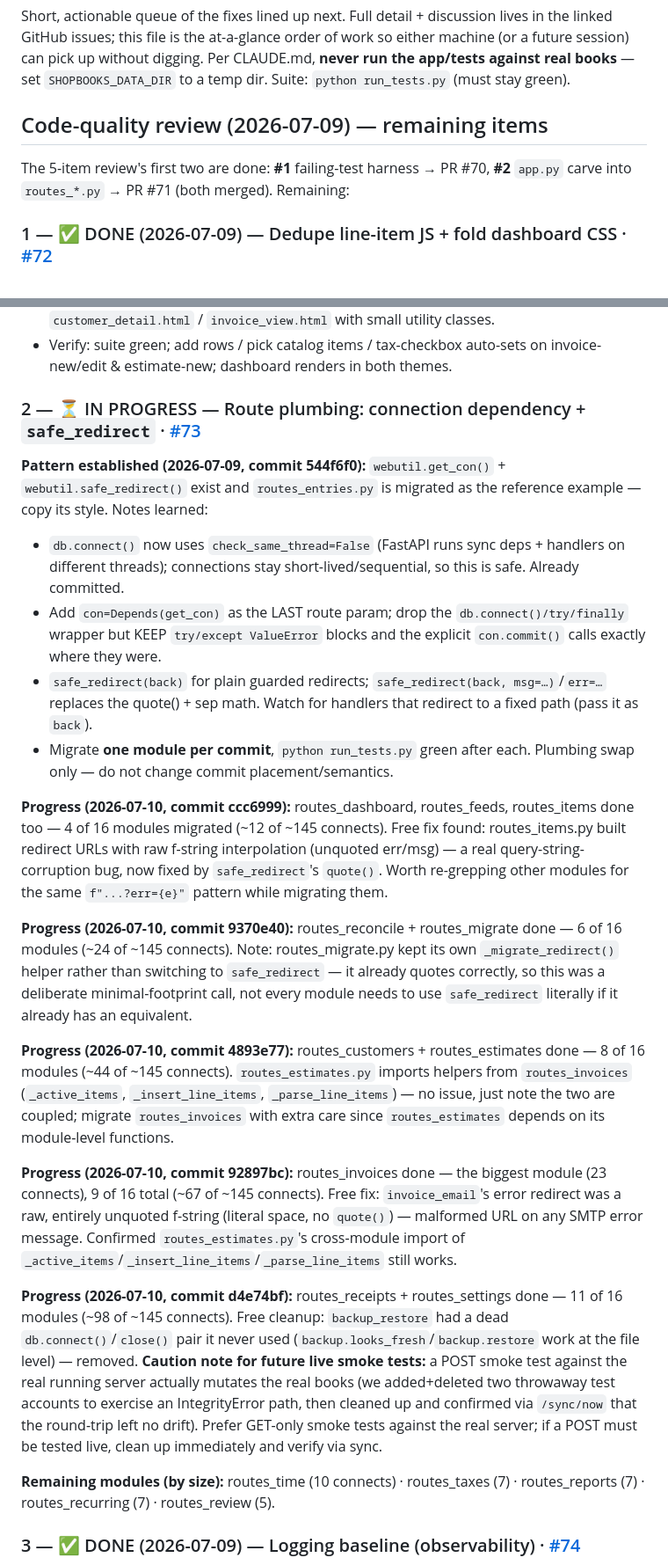
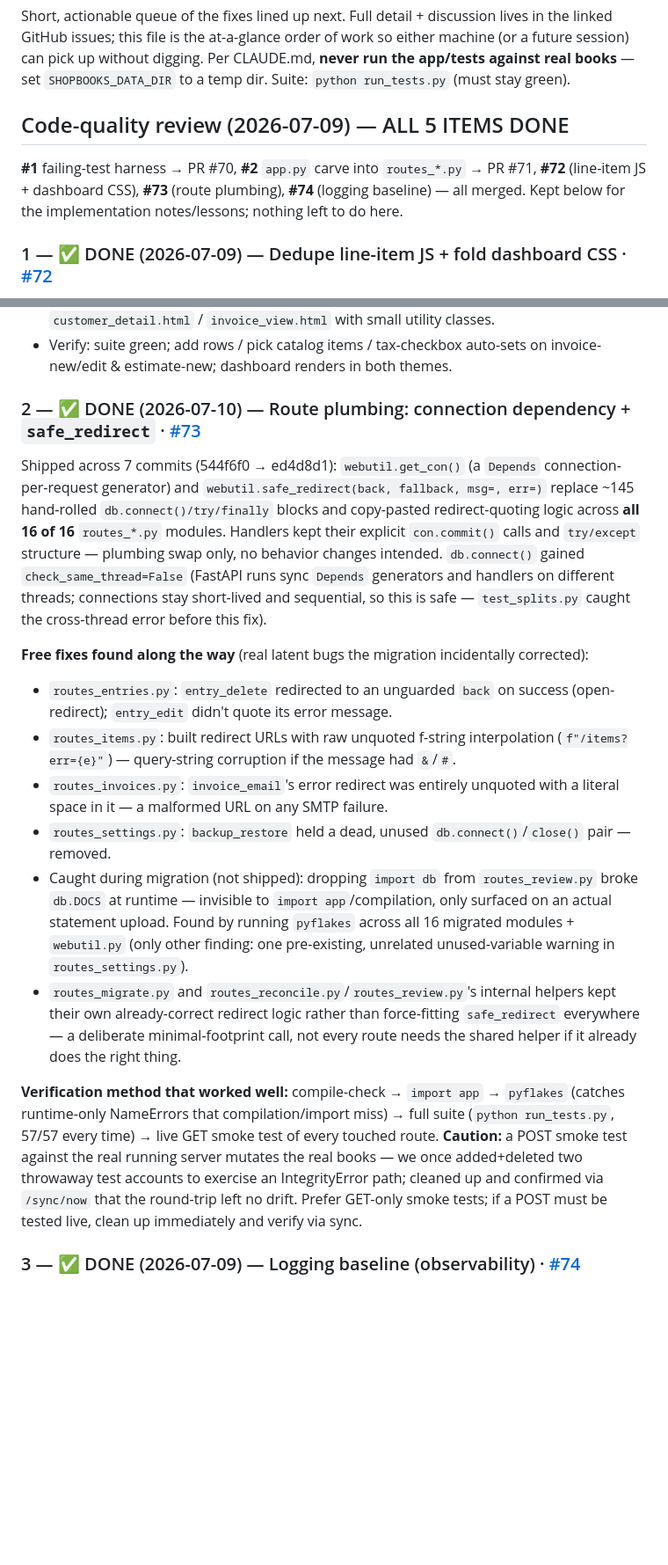
Before and after one commit to outlierworkshop/shopbooks, a Markdown page: docs/next-fixes.md, 2 parts joined by grey strips. Shown at 88% size. Drawn GitHub-style; blank space fills up the shorter version.

Commit message:
next-fixes: close out #73 — all 5 code-quality review items done

```diff
--- a/docs/next-fixes.md
+++ b/docs/next-fixes.md
@@ -5,9 +5,10 @@ GitHub issues; this file is the at-a-glance order of work so either machine (or
 pick up without digging. Per CLAUDE.md, **never run the app/tests against real books** — set
 `SHOPBOOKS_DATA_DIR` to a temp dir. Suite: `python run_tests.py` (must stay green).
 
-## Code-quality review (2026-07-09) — remaining items
-The 5-item review's first two are done: **#1** failing-test harness → PR #70, **#2** `app.py` carve into
-`routes_*.py` → PR #71 (both merged). Remaining:
+## Code-quality review (2026-07-09) — ALL 5 ITEMS DONE
+**#1** failing-test harness → PR #70, **#2** `app.py` carve into `routes_*.py` → PR #71, **#72**
+(line-item JS + dashboard CSS), **#73** (route plumbing), **#74** (logging baseline) — all merged.
+Kept below for the implementation notes/lessons; nothing left to do here.
 
 ### 1 — ✅ DONE (2026-07-09) — Dedupe line-item JS + fold dashboard CSS · [#72](https://github.com/outlierworkshop/shopbooks/issues/72)
 Shipped: `static/line-items.js` replaces the triplicated editor JS; dashboard `<style>` moved into
@@ -25,50 +26,34 @@ per the issue.) The two items below remain.
 - Verify: suite green; add rows / pick catalog items / tax-checkbox auto-sets on invoice-new/edit &
   estimate-new; dashboard renders in both themes.
 
-### 2 — ⏳ IN PROGRESS — Route plumbing: connection dependency + `safe_redirect` · [#73](https://github.com/outlierworkshop/shopbooks/issues/73)
-**Pattern established (2026-07-09, commit 544f6f0):** `webutil.get_con()` + `webutil.safe_redirect()`
-exist and `routes_entries.py` is migrated as the reference example — copy its style. Notes learned:
-- `db.connect()` now uses `check_same_thread=False` (FastAPI runs sync deps + handlers on different
-  threads); connections stay short-lived/sequential, so this is safe. Already committed.
-- Add `con=Depends(get_con)` as the LAST route param; drop the `db.connect()/try/finally` wrapper but
-  KEEP `try/except ValueError` blocks and the explicit `con.commit()` calls exactly where they were.
-- `safe_redirect(back)` for plain guarded redirects; `safe_redirect(back, msg=…)`/`err=…` replaces the
-  quote() + sep math. Watch for handlers that redirect to a fixed path (pass it as `back`).
-- Migrate **one module per commit**, `python run_tests.py` green after each. Plumbing swap only — do
-  not change commit placement/semantics.
+### 2 — ✅ DONE (2026-07-10) — Route plumbing: connection dependency + `safe_redirect` · [#73](https://github.com/outlierworkshop/shopbooks/issues/73)
+Shipped across 7 commits (544f6f0 → ed4d8d1): `webutil.get_con()` (a `Depends` connection-per-request
+generator) and `webutil.safe_redirect(back, fallback, msg=, err=)` replace ~145 hand-rolled
+`db.connect()/try/finally` blocks and copy-pasted redirect-quoting logic across **all 16 of 16**
+`routes_*.py` modules. Handlers kept their explicit `con.commit()` calls and `try/except` structure —
+plumbing swap only, no behavior changes intended. `db.connect()` gained `check_same_thread=False`
+(FastAPI runs sync `Depends` generators and handlers on different threads; connections stay short-lived
+and sequential, so this is safe — `test_splits.py` caught the cross-thread error before this fix).
 
-**Progress (2026-07-10, commit ccc6999):** routes_dashboard, routes_feeds, routes_items done too — 4 of
-16 modules migrated (~12 of ~145 connects). Free fix found: routes_items.py built redirect URLs with
-raw f-string interpolation (unquoted err/msg) — a real query-string-corruption bug, now fixed by
-`safe_redirect`'s `quote()`. Worth re-grepping other modules for the same `f"...?err={e}"` pattern
-while migrating them.
+**Free fixes found along the way** (real latent bugs the migration incidentally corrected):
+- `routes_entries.py`: `entry_delete` redirected to an unguarded `back` on success (open-redirect); `entry_edit` didn't quote its error message.
+- `routes_items.py`: built redirect URLs with raw unquoted f-string interpolation (`f"/items?err={e}"`) — query-string corruption if the message had `&`/`#`.
+- `routes_invoices.py`: `invoice_email`'s error redirect was entirely unquoted with a literal space in it — a malformed URL on any SMTP failure.
+- `routes_settings.py`: `backup_restore` held a dead, unused `db.connect()`/`close()` pair — removed.
+- Caught during migration (not shipped): dropping `import db` from `routes_review.py` broke `db.DOCS`
+  at runtime — invisible to `import app`/compilation, only surfaced on an actual statement upload.
+  Found by running `pyflakes` across all 16 migrated modules + `webutil.py` (only other finding: one
+  pre-existing, unrelated unused-variable warning in `routes_settings.py`).
+- `routes_migrate.py` and `routes_reconcile.py`/`routes_review.py`'s internal helpers kept their own
+  already-correct redirect logic rather than force-fitting `safe_redirect` everywhere — a deliberate
+  minimal-footprint call, not every route needs the shared helper if it already does the right thing.
 
-**Progress (2026-07-10, commit 9370e40):** routes_reconcile + routes_migrate done — 6 of 16 modules
-(~24 of ~145 connects). Note: routes_migrate.py kept its own `_migrate_redirect()` helper rather than
-switching to `safe_redirect` — it already quotes correctly, so this was a deliberate minimal-footprint
-call, not every module needs to use `safe_redirect` literally if it already has an equivalent.
-
-**Progress (2026-07-10, commit 4893e77):** routes_customers + routes_estimates done — 8 of 16 modules
-(~44 of ~145 connects). `routes_estimates.py` imports helpers from `routes_invoices` (`_active_items`,
-`_insert_line_items`, `_parse_line_items`) — no issue, just note the two are coupled; migrate
-`routes_invoices` with extra care since `routes_estimates` depends on its module-level functions.
-
-**Progress (2026-07-10, commit 92897bc):** routes_invoices done — the biggest module (23 connects), 9 of
-16 total (~67 of ~145 connects). Free fix: `invoice_email`'s error redirect was a raw, entirely
-unquoted f-string (literal space, no `quote()`) — malformed URL on any SMTP error message. Confirmed
-`routes_estimates.py`'s cross-module import of `_active_items`/`_insert_line_items`/`_parse_line_items`
-still works.
-
-**Progress (2026-07-10, commit d4e74bf):** routes_receipts + routes_settings done — 11 of 16 modules
-(~98 of ~145 connects). Free cleanup: `backup_restore` had a dead `db.connect()`/`close()` pair it
-never used (`backup.looks_fresh`/`backup.restore` work at the file level) — removed. **Caution note
-for future live smoke tests:** a POST smoke test against the real running server actually mutates the
-real books (we added+deleted two throwaway test accounts to exercise an IntegrityError path, then
-cleaned up and confirmed via `/sync/now` that the round-trip left no drift). Prefer GET-only smoke
-tests against the real server; if a POST must be tested live, clean up immediately and verify via sync.
-
-**Remaining modules (by size):** routes_time (10 connects) · routes_taxes (7) · routes_reports (7) ·
-routes_recurring (7) · routes_review (5).
+**Verification method that worked well:** compile-check → `import app` → `pyflakes` (catches
+runtime-only NameErrors that compilation/import miss) → full suite (`python run_tests.py`, 57/57 every
+time) → live GET smoke test of every touched route. **Caution:** a POST smoke test against the real
+running server mutates the real books — we once added+deleted two throwaway test accounts to exercise
+an IntegrityError path; cleaned up and confirmed via `/sync/now` that the round-trip left no drift.
+Prefer GET-only smoke tests; if a POST must be tested live, clean up immediately and verify via sync.
 
 ### 3 — ✅ DONE (2026-07-09) — Logging baseline (observability) · [#74](https://github.com/outlierworkshop/shopbooks/issues/74)
 Shipped: `logutil.py` (rotating `<datadir>/logs/shopbooks.log`, isolated via `db.DATA`) + `log.warning`
```
